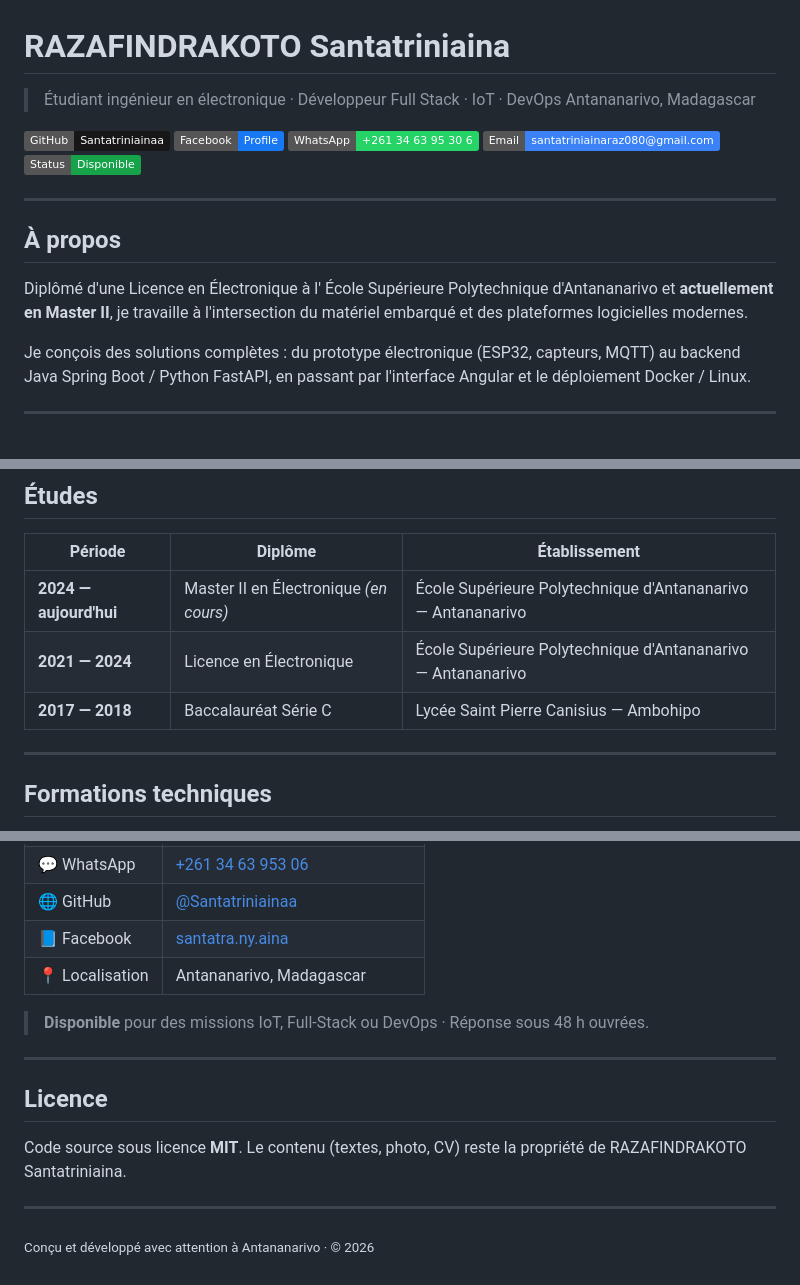
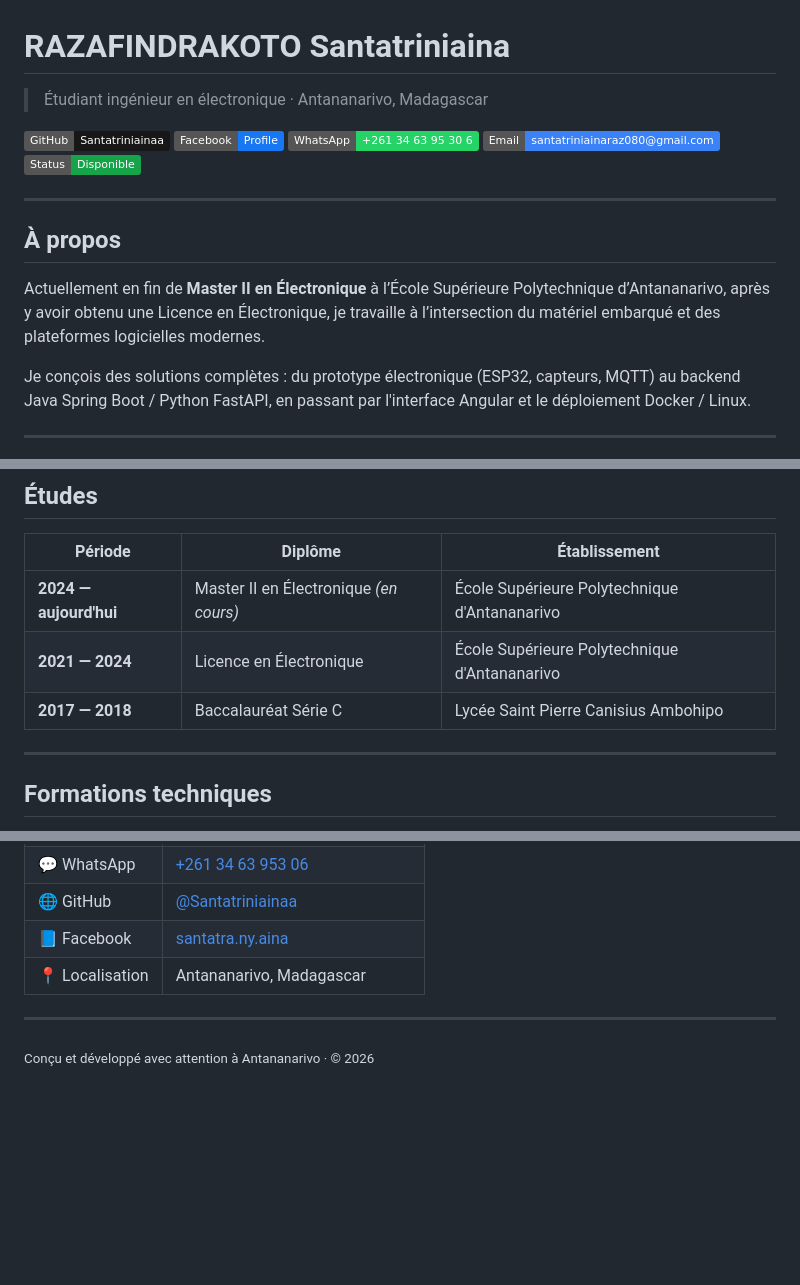
Before and after one commit to Santatriniainaa/portfolio-santatriniaina, a Markdown page: README.md, 3 parts joined by grey strips. Drawn GitHub-style; badges without logos; blank space fills up the shorter version.

Commit message:
docs: actualiser la présentation du profil
- mettre le Master II en cours de finalisation en avant

- simplifier les informations de formation et de localisation

- préciser la description du service Full Stack

- retirer la disponibilité et les informations de licence

```diff
--- a/README.md
+++ b/README.md
@@ -1,7 +1,6 @@
 # RAZAFINDRAKOTO Santatriniaina
 
-> Étudiant ingénieur en électronique · Développeur Full Stack · IoT · DevOps
-> Antananarivo, Madagascar
+> Étudiant ingénieur en électronique · Antananarivo, Madagascar
 
 [![GitHub](https://img.shields.io/badge/GitHub-Santatriniainaa-181717?logo=github&logoColor=white)](https://github.com/Santatriniainaa)
 [![Facebook](https://img.shields.io/badge/Facebook-Profile-1877F2?logo=facebook&logoColor=white)](https://www.facebook.com/santatra.ny.aina.589892/)
@@ -13,7 +12,7 @@
 
 ## À propos
 
-Diplômé d'une Licence en Électronique à l' École Supérieure Polytechnique d'Antananarivo et **actuellement en Master II**, je travaille à l'intersection du matériel embarqué et des plateformes logicielles modernes.
+Actuellement en fin de **Master II en Électronique** à l’École Supérieure Polytechnique d’Antananarivo, après y avoir obtenu une Licence en Électronique, je travaille à l’intersection du matériel embarqué et des plateformes logicielles modernes.
 
 Je conçois des solutions complètes : du prototype électronique (ESP32, capteurs, MQTT) au backend Java Spring Boot / Python FastAPI, en passant par l'interface Angular et le déploiement Docker / Linux.
 
@@ -78,9 +77,9 @@ Je conçois des solutions complètes : du prototype électronique (ESP32, capteu
 
 | Période | Diplôme | Établissement |
 |---|---|---|
-| **2024 — aujourd'hui** | Master II en Électronique *(en cours)* | École Supérieure Polytechnique d'Antananarivo — Antananarivo |
-| **2021 — 2024** | Licence en Électronique | École Supérieure Polytechnique d'Antananarivo — Antananarivo |
-| **2017 — 2018** | Baccalauréat Série C | Lycée Saint Pierre Canisius — Ambohipo |
+| **2024 — aujourd'hui** | Master II en Électronique *(en cours)* | École Supérieure Polytechnique d'Antananarivo |
+| **2021 — 2024** | Licence en Électronique | École Supérieure Polytechnique d'Antananarivo |
+| **2017 — 2018** | Baccalauréat Série C | Lycée Saint Pierre Canisius Ambohipo |
 
 ---
 
@@ -112,14 +111,6 @@ Je conçois des solutions complètes : du prototype électronique (ESP32, capteu
 | 📘 Facebook | [santatra.ny.aina](https://www.facebook.com/santatra.ny.aina.589892/) |
 | 📍 Localisation | Antananarivo, Madagascar |
 
-> **Disponible** pour des missions IoT, Full-Stack ou DevOps · Réponse sous 48 h ouvrées.
-
----
-
-## Licence
-
-Code source sous licence **MIT**. Le contenu (textes, photo, CV) reste la propriété de RAZAFINDRAKOTO Santatriniaina.
-
 ---
 
 <sub>Conçu et développé avec attention à Antananarivo · © 2026</sub>
```
Also changed, not shown: other parts of README.md (+1 -1 lines).
